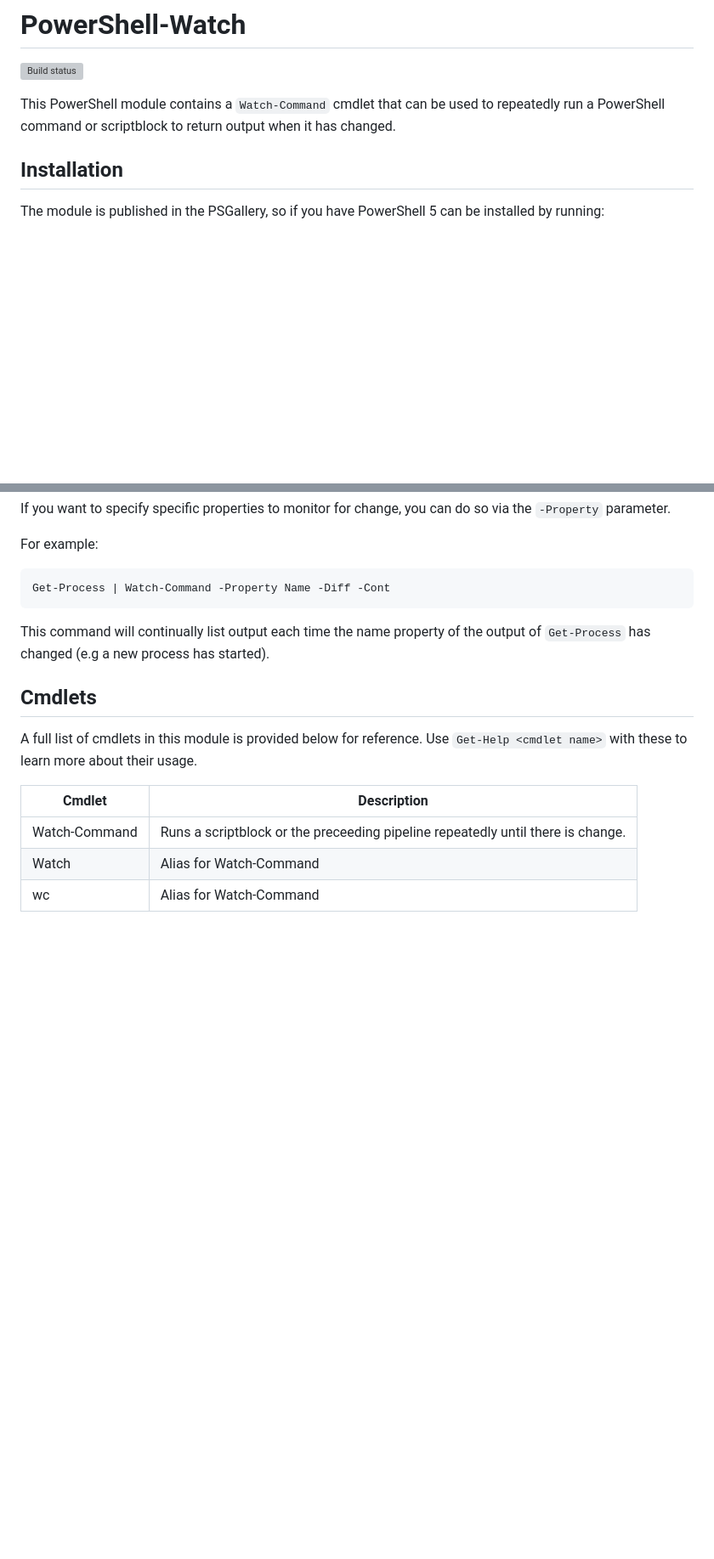
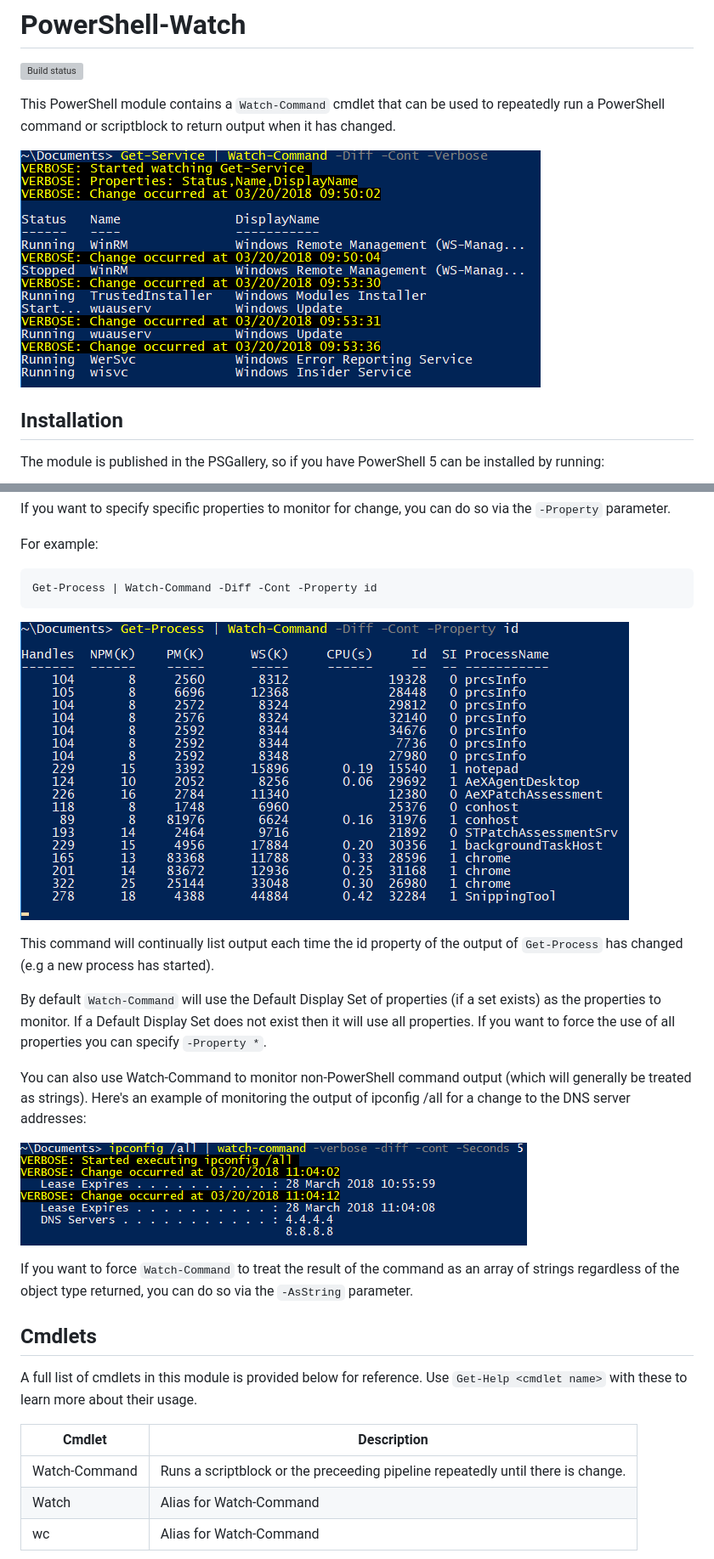
Before and after one commit to markwragg/PowerShell-Watch, a Markdown page: README.md, 2 parts joined by grey strips. Shown at 85% size. Rendered like a GitHub page; pictures changed too: Media/watch-command-get-process-id-continuous.png (added), Media/watch-command-get-service-continuous.png (added), Media/watch-command-ipconfig.png (added); blank space fills up the shorter version; grey boxes are pictures that could not be loaded.

Commit message:
Added images and more info to readme.md

````diff
--- a/README.md
+++ b/README.md
@@ -3,6 +3,9 @@
 [![Build status](https://ci.appveyor.com/api/projects/status/88kfxhpbhjvrc0ms?svg=true)](https://ci.appveyor.com/project/markwragg/powershell-watch)
 
 This PowerShell module contains a `Watch-Command` cmdlet that can be used to repeatedly run a PowerShell command or scriptblock to return output when it has changed.
+
+![Watch-Command Get-Service Example](/Media/watch-command-get-service-continuous.png)
+
 
 ## Installation
 
@@ -46,9 +50,20 @@ If you want to specify specific properties to monitor for change, you can do so
 
 For example:
 ```
-Get-Process | Watch-Command -Property Name -Diff -Cont
+Get-Process | Watch-Command -Diff -Cont -Property id
 ```
-This command will continually list output each time the name property of the output of `Get-Process` has changed (e.g a new process has started).
+
+![Watch-Command Get-Process Example](/Media/watch-command-get-process-id-continuous.png)
+
+This command will continually list output each time the id property of the output of `Get-Process` has changed (e.g a new process has started).
+
+By default `Watch-Command` will use the Default Display Set of properties (if a set exists) as the properties to monitor. If a Default Display Set does not exist then it will use all properties. If you want to force the use of all properties you can specify `-Property *`.
+
+You can also use Watch-Command to monitor non-PowerShell command output (which will generally be treated as strings). Here's an example of monitoring the output of ipconfig /all for a change to the DNS server addresses:
+
+![Watch-Command ipconfig Example](/Media/watch-command-ipconfig.png)
+
+If you want to force `Watch-Command` to treat the result of the command as an array of strings regardless of the object type returned, you can do so via the `-AsString` parameter.
 
 ## Cmdlets
 
````
Also changed, not shown: other parts of README.md (+1 -0 lines).
